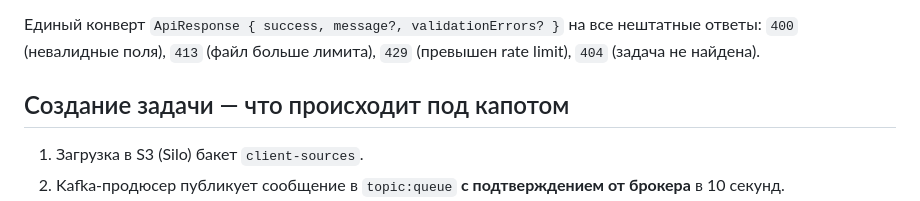
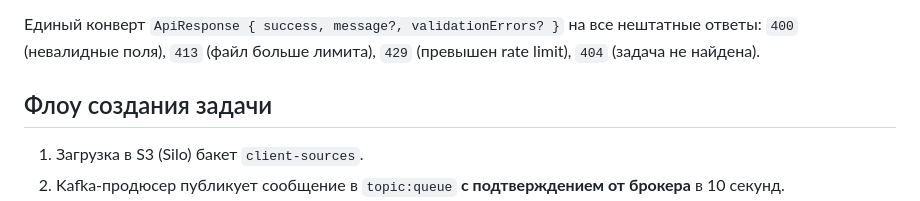
Before and after one commit to Statuxia/AudioSystem, a Markdown page: api/README.md, the part around the change. Drawn GitHub-style.

Commit message:
api-(no-task): improve readme

```diff
--- a/api/README.md
+++ b/api/README.md
@@ -28,7 +28,7 @@ REST API — точка входа для клиента. Включает в с
 
 Единый конверт `ApiResponse { success, message?, validationErrors? }` на все нештатные ответы: `400` (невалидные поля), `413` (файл больше лимита), `429` (превышен rate limit), `404` (задача не найдена).
 
-## Создание задачи — что происходит под капотом
+## Флоу создания задачи
 
 1. Загрузка в S3 (Silo) бакет `client-sources`.
 2. Kafka-продюсер публикует сообщение в `topic:queue` **с подтверждением от брокера** в 10 секунд.
```
